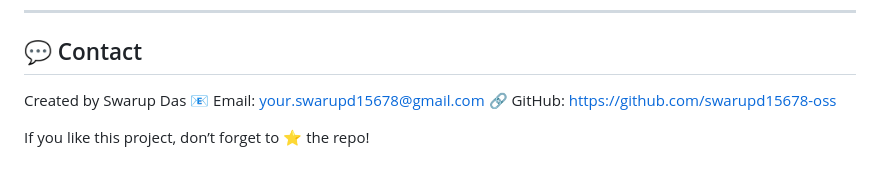
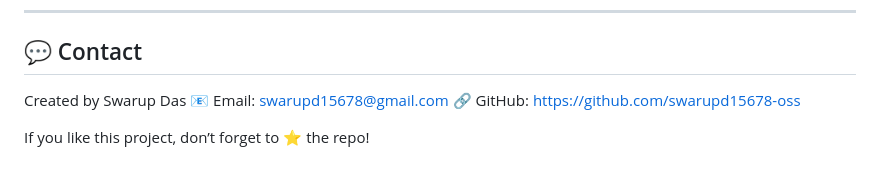
Before and after one commit to swarupd15678-oss/UPI-Fraud-Detection, a Markdown page: README.md, the part around the change. Drawn GitHub-style.

```diff
--- a/README.md
+++ b/README.md
@@ -185,7 +185,7 @@ This project is licensed under the **MIT License**.
 ## 💬 Contact
 
 Created by Swarup Das
-📧 Email: [your.swarupd15678@gmail.com](mailto:your.swarupd15678@gmail.com)
+📧 Email: [swarupd15678@gmail.com](mailto:swarupd15678@gmail.com)
 🔗 GitHub: [https://github.com/swarupd15678-oss](https://github.com/swarupd15678-oss)
 
 If you like this project, don’t forget to ⭐ the repo!
```
